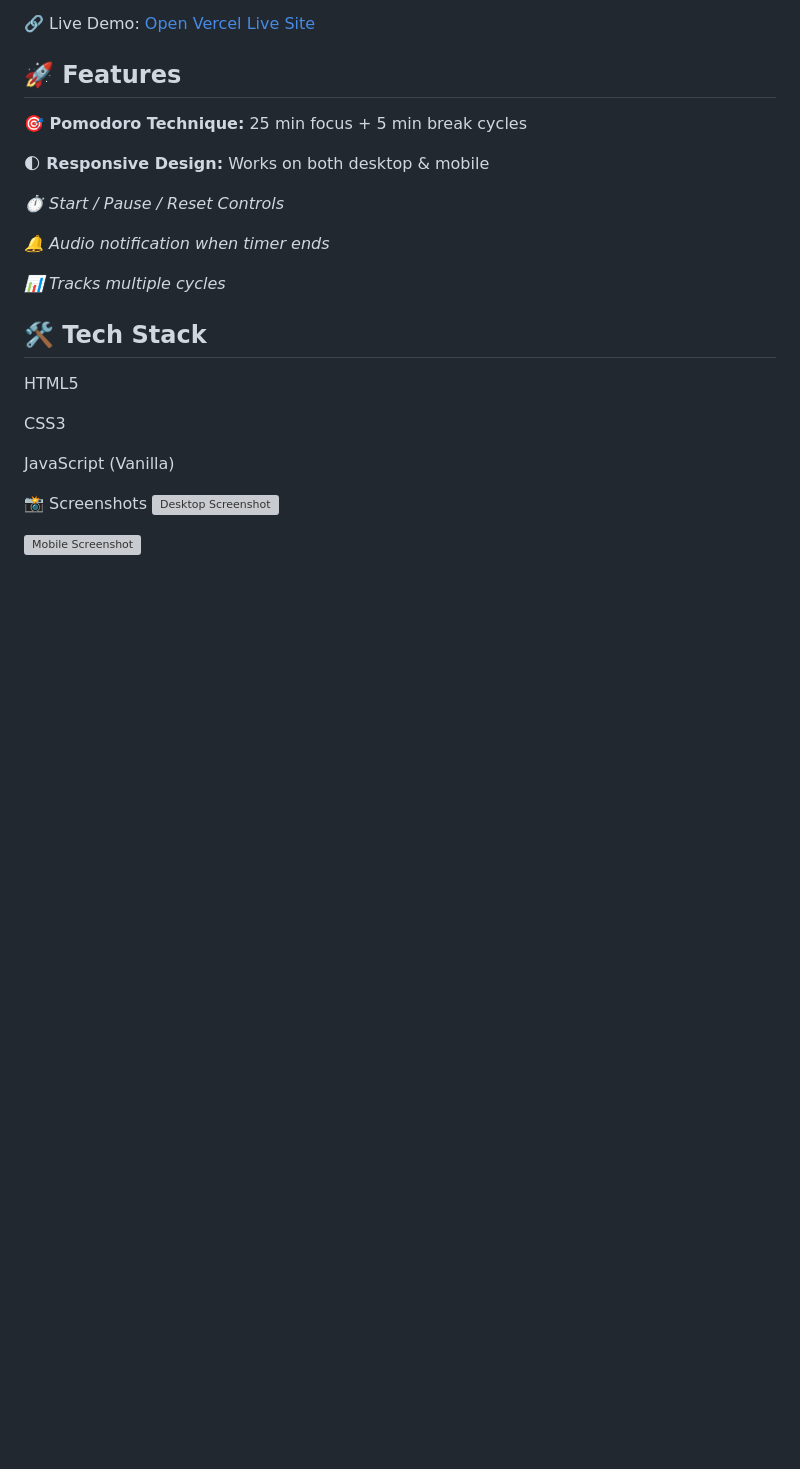
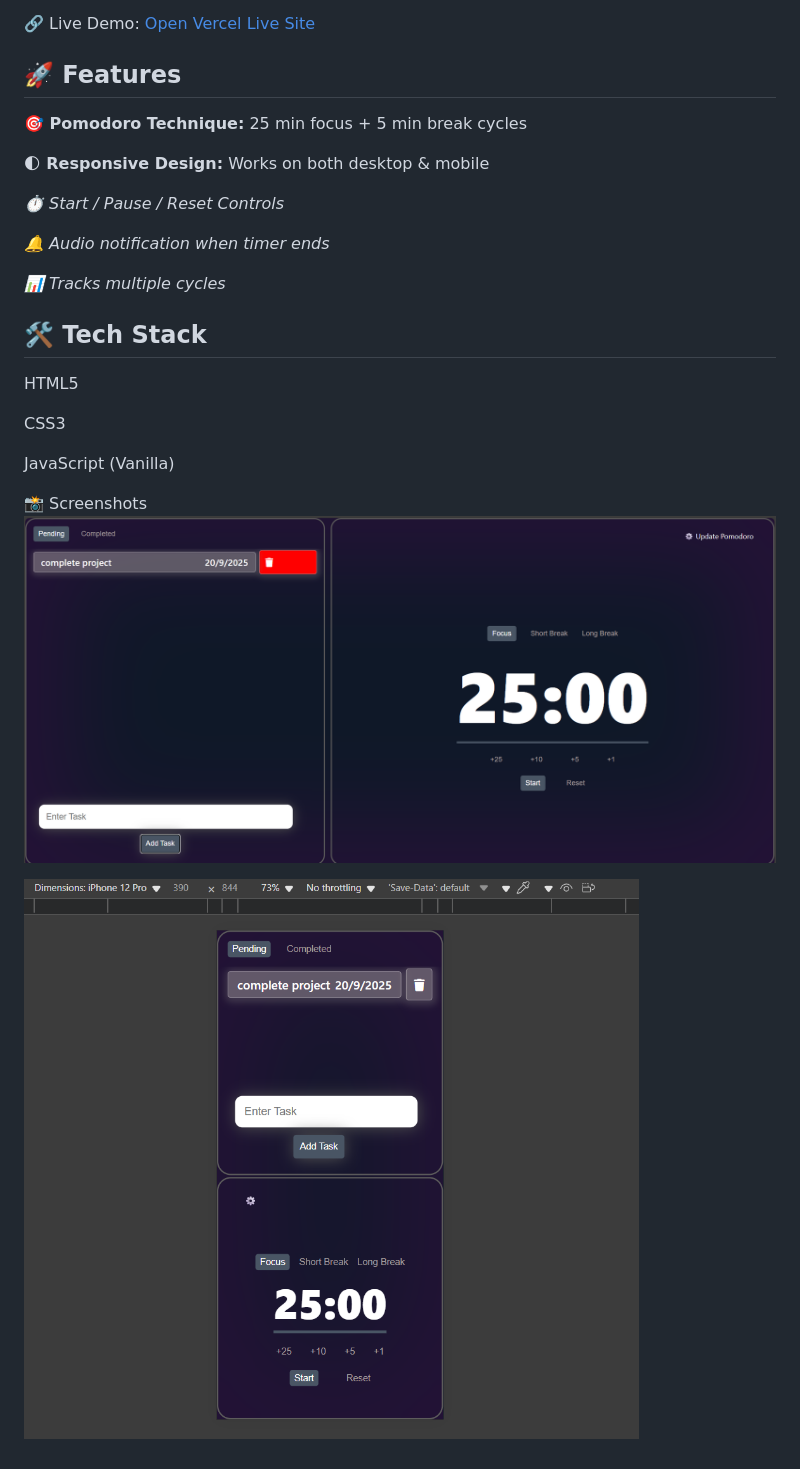
Before and after one commit to abhishek011pal/Pomodoro, a Markdown page: README.md, the part around the change. Rendered like a GitHub page; pictures changed too: dekstop.png (added), mobile.png (added); blank space fills up the shorter version; grey boxes are pictures that could not be loaded.

Commit message:
changes in folder structure

```diff
--- a/README.md
+++ b/README.md
@@ -26,6 +26,6 @@ CSS3
 JavaScript (Vanilla)
 
 📸 Screenshots
-![Desktop Screenshot](./Private/dekstop.png)
+![Desktop Screenshot](./dekstop.png)
 
-![Mobile Screenshot](./Private/mobile.png)
+![Mobile Screenshot](./mobile.png)
```
